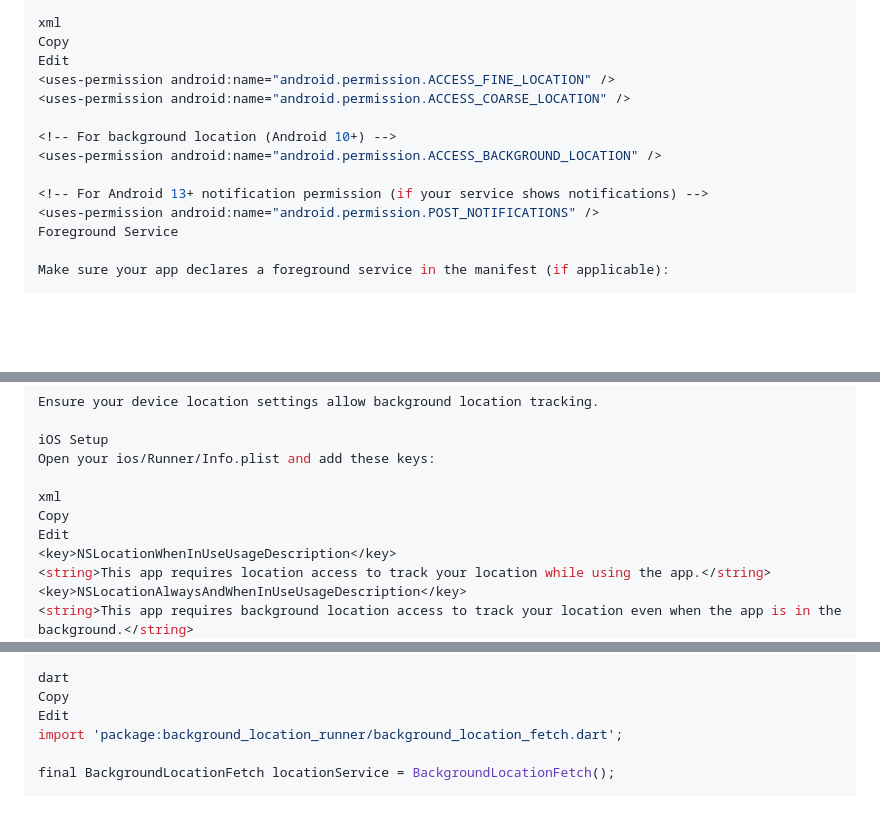
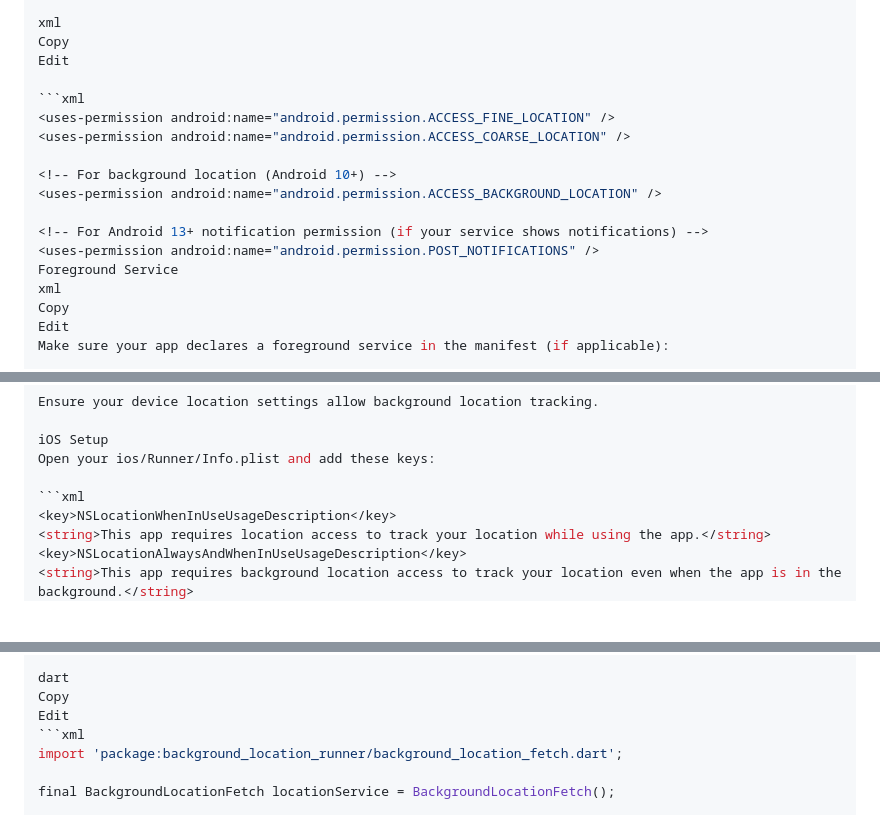
Before and after one commit to Amarj234/background_location, a Markdown page: README.md, 3 parts joined by grey strips. Rendered like a GitHub page; blank space fills up the shorter version.

````diff
--- a/README.md
+++ b/README.md
@@ -34,6 +34,8 @@ Add the following permissions to your android/app/src/main/AndroidManifest.xml i
 xml
 Copy
 Edit
+
+```xml
 <uses-permission android:name="android.permission.ACCESS_FINE_LOCATION" />
 <uses-permission android:name="android.permission.ACCESS_COARSE_LOCATION" />
 
@@ -43,7 +45,9 @@ Edit
 <!-- For Android 13+ notification permission (if your service shows notifications) -->
 <uses-permission android:name="android.permission.POST_NOTIFICATIONS" />
 Foreground Service
-
+xml
+Copy
+Edit
 Make sure your app declares a foreground service in the manifest (if applicable):
 
 xml
@@ -60,9 +77,7 @@ Ensure your device location settings allow background location tracking.
 iOS Setup
 Open your ios/Runner/Info.plist and add these keys:
 
-xml
-Copy
-Edit
+```xml
 <key>NSLocationWhenInUseUsageDescription</key>
 <string>This app requires location access to track your location while using the app.</string>
 <key>NSLocationAlwaysAndWhenInUseUsageDescription</key>
@@ -86,6 +101,7 @@ Import and create an instance of BackgroundLocationFetch (replace with your clas
 dart
 Copy
 Edit
+```xml
 import 'package:background_location_runner/background_location_fetch.dart';
 
 final BackgroundLocationFetch locationService = BackgroundLocationFetch();
````
Also changed, not shown: other parts of README.md (+17 -4 lines).
